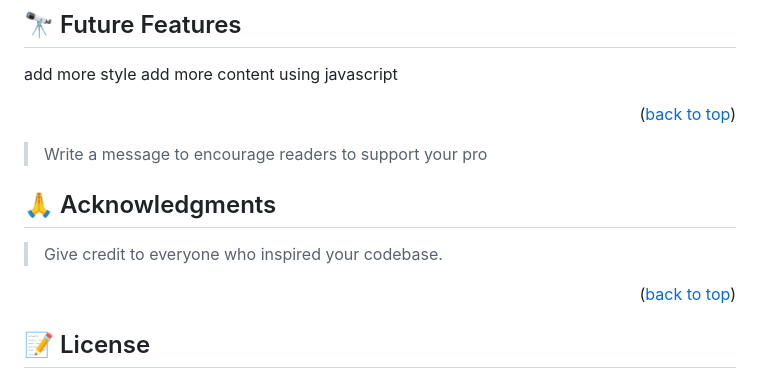
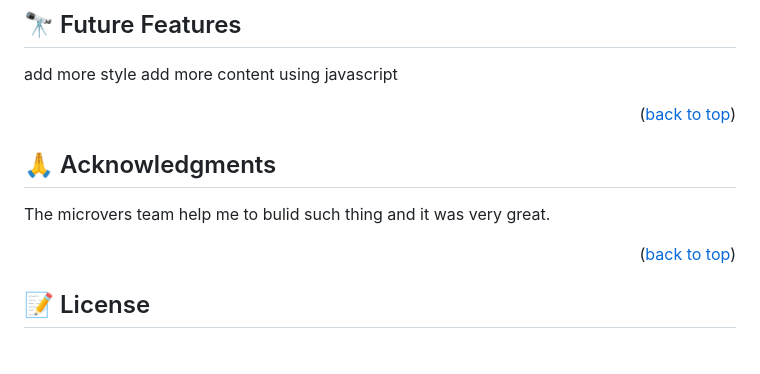
Before and after one commit to nilab-khwaja/Hello-Microvers, a Markdown page: README.md, the part around one of its changes. GitHub-like rendering; blank space fills up the shorter version.

```diff
--- a/README.md
+++ b/README.md
@@ -143,11 +134,11 @@ using javascript
 
 
 
-> Write a message to encourage readers to support your pro
+
 ## 🙏 Acknowledgments <a name="acknowledgements"></a>
 
-> Give credit to everyone who inspired your codebase.
 
+ The microvers team help me to bulid such thing and it was very great.
 
 <p align="right">(<a href="#readme-top">back to top</a>)</p>
 
```
Also changed, not shown: other parts of README.md (+0 -9 lines).
